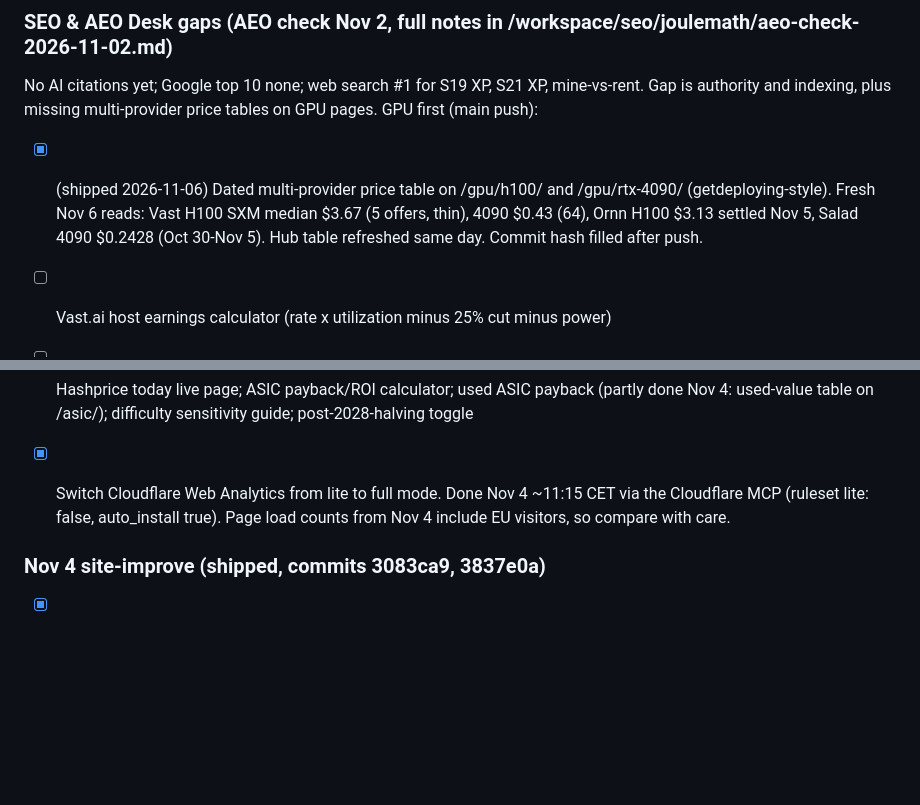
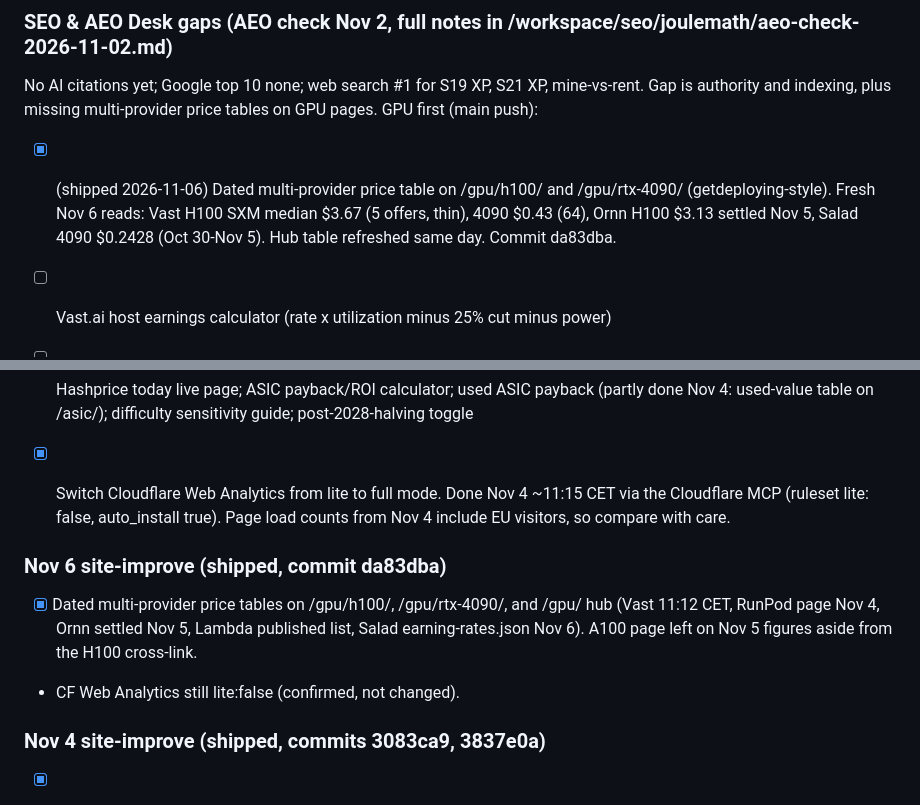
Before and after one commit to PierreCorbin/joulemath, a Markdown page: BACKLOG.md, 2 parts joined by grey strips. Drawn GitHub-style; blank space fills up the shorter version.

Commit message:
Backlog: mark Nov 6 GPU multi-provider price refresh done (da83dba)

```diff
--- a/BACKLOG.md
+++ b/BACKLOG.md
@@ -90,7 +90,7 @@ Ranking reasoning:
 ### SEO & AEO Desk gaps (AEO check Nov 2, full notes in /workspace/seo/joulemath/aeo-check-2026-11-02.md)
 No AI citations yet; Google top 10 none; web search #1 for S19 XP, S21 XP, mine-vs-rent. Gap is authority and indexing, plus missing multi-provider price tables on GPU pages.
 GPU first (main push):
-- [x] (shipped 2026-11-06) Dated multi-provider price table on /gpu/h100/ and /gpu/rtx-4090/ (getdeploying-style). Fresh Nov 6 reads: Vast H100 SXM median $3.67 (5 offers, thin), 4090 $0.43 (64), Ornn H100 $3.13 settled Nov 5, Salad 4090 $0.2428 (Oct 30-Nov 5). Hub table refreshed same day. Commit hash filled after push.
+- [x] (shipped 2026-11-06) Dated multi-provider price table on /gpu/h100/ and /gpu/rtx-4090/ (getdeploying-style). Fresh Nov 6 reads: Vast H100 SXM median $3.67 (5 offers, thin), 4090 $0.43 (64), Ornn H100 $3.13 settled Nov 5, Salad 4090 $0.2428 (Oct 30-Nov 5). Hub table refreshed same day. Commit da83dba.
 - [ ] Vast.ai host earnings calculator (rate x utilization minus 25% cut minus power)
 - [ ] /gpu/rtx-5090/, /gpu/h200/, /gpu/b200/ rental price pages
 - [ ] Electricity cost per GPU hour calculator
@@ -103,6 +103,10 @@ ASIC:
 
 - [x] Switch Cloudflare Web Analytics from lite to full mode. Done Nov 4 ~11:15 CET via the Cloudflare MCP (ruleset lite: false, auto_install true). Page load counts from Nov 4 include EU visitors, so compare with care.
 
+### Nov 6 site-improve (shipped, commit da83dba)
+- [x] Dated multi-provider price tables on /gpu/h100/, /gpu/rtx-4090/, and /gpu/ hub (Vast 11:12 CET, RunPod page Nov 4, Ornn settled Nov 5, Lambda published list, Salad earning-rates.json Nov 6). A100 page left on Nov 5 figures aside from the H100 cross-link.
+- CF Web Analytics still lite:false (confirmed, not changed).
+
 ### Nov 4 site-improve (shipped, commits 3083ca9, 3837e0a)
 - [x] /asic/ hub: Flash miners CTA, question H2 over the sortable table (sort hint only with JS), sourced lead, hydro/immersion and used-value sections, 5 FAQs in FAQPage
 - [x] Thickened crawled-not-indexed pages: M63S and M66S (per-MW cost and earnings, payback vs MicroBT 1-year warranty), S19k Pro (per-MW used comparison, more Bitmain specs, Secure Boot note); same-family links on every model page; /mining-calculator/ links into them
```
